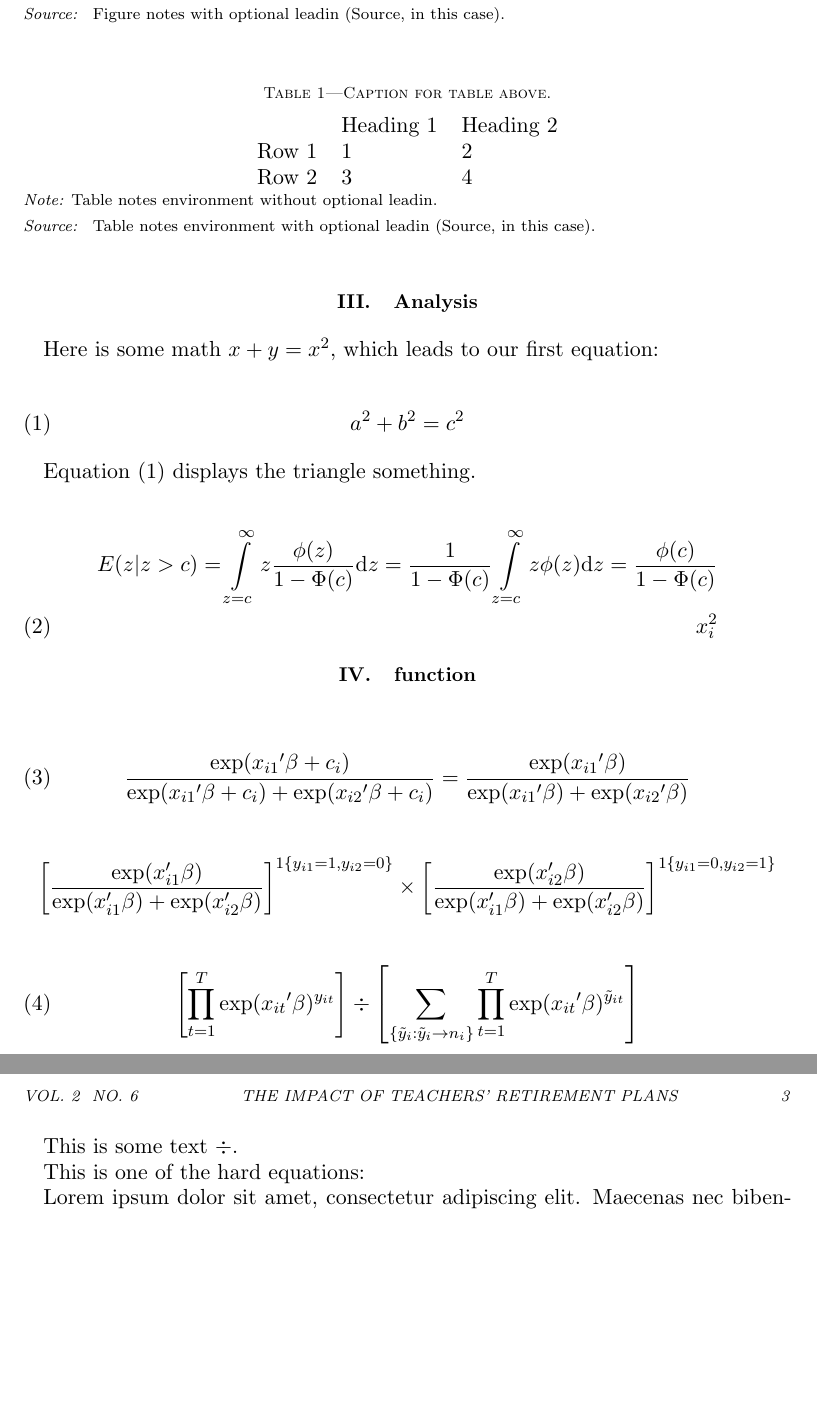
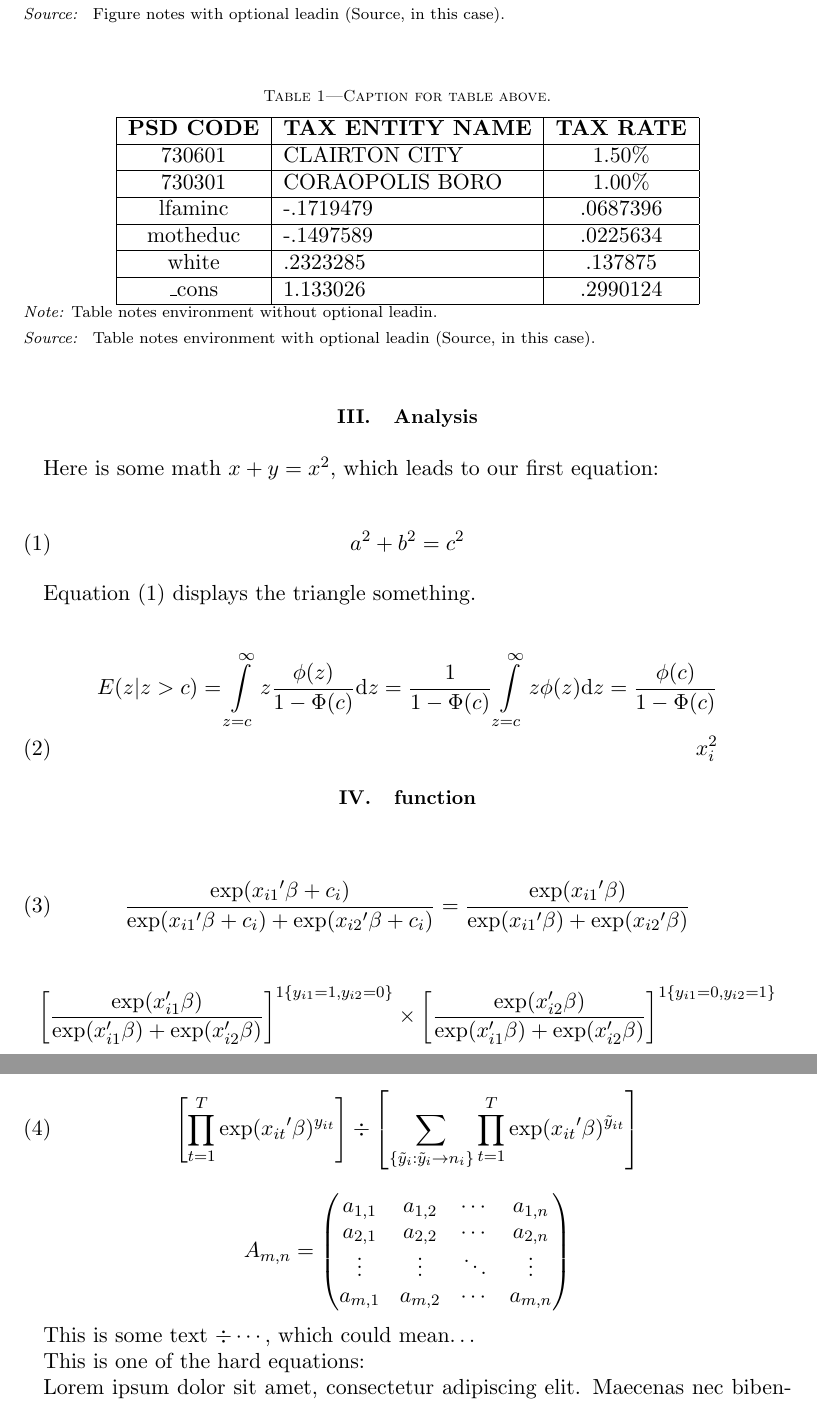
Before and after one commit to apoloxie/learning-latex, a LaTeX document (AER-Article.tex, which reads datasource.tex, function.tex): two parts of pages 2 and 3 of 3 before the commit and two parts of pages 2 and 3 of 4 after it, joined at a grey line, cut so that both start at the same text, the shorter picture padded with empty space. Compiled offline with pdfLaTeX.

Commit message:
lesson on tables

```diff
--- a/datasource.tex
+++ b/datasource.tex
@@ -17,18 +17,30 @@ Figure notes with optional leadin (Source, in this case).
 
 Sample table:
 
-\begin{table}
+\begin{table}[t]
   \caption{Caption for table above.}
 
-\begin{tabular}{lll}
-& Heading 1 & Heading 2 \\
-Row 1 & 1 & 2 \\
-Row 2 & 3 & 4%
+  \begin{tabular}{| c | l | c |}
+    \hline
+    \textbf{PSD CODE} & \textbf{TAX ENTITY NAME} & \textbf{TAX RATE} \\
+    \hline
+    730601 & CLAIRTON CITY & 1.50\% \\
+    \hline
+    730301 & CORAOPOLIS BORO & 1.00\% \\
+    \hline
+    lfaminc  & -.1719479 & .0687396 \\\hline
+    motheduc & -.1497589 & .0225634 \\\hline
+    white    & .2323285  & .137875  \\\hline
+    \_cons     & 1.133026  & .2990124 \\\hline
+
   \end{tabular}
+
   \begin{tablenotes}
     Table notes environment without optional leadin.
   \end{tablenotes}
+
   \begin{tablenotes}[Source]
     Table notes environment with optional leadin (Source, in this case).
   \end{tablenotes}
+
 \end{table}
--- a/function.tex
+++ b/function.tex
@@ -23,7 +23,19 @@
      \displaystyle\prod_{t=1}^{T} \exp(x_{it}{'}\beta)^{\tilde{y}_{it}} \right]
 \end{equation}
 
-This is some text $\div$.
+\begin{center}
+$
+A_{m,n} =
+  \begin{pmatrix}
+    a_{1,1}&a_{1,2}&\cdots&a_{1,n}\\
+    a_{2,1}&a_{2,2}&\cdots&a_{2,n}\\
+    \vdots & \vdots & \ddots & \vdots \\
+    a_{m,1}&a_{m,2}&\cdots&a_{m,n}
+  \end{pmatrix}
+$
+\end{center}
+
+This is some text $\div\cdots$, which could mean\ldots
 
 This is one of the hard equations:
 
```
Lines whose indentation alone changed are shown as unchanged.
